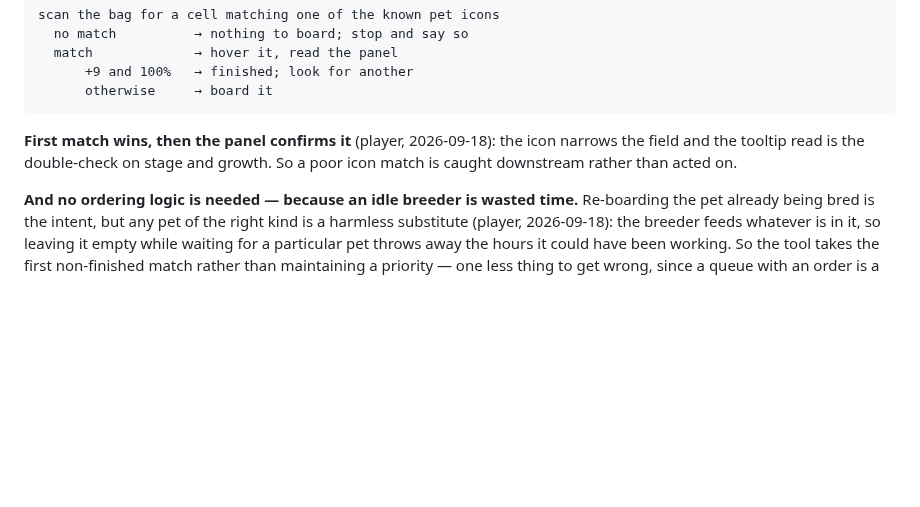
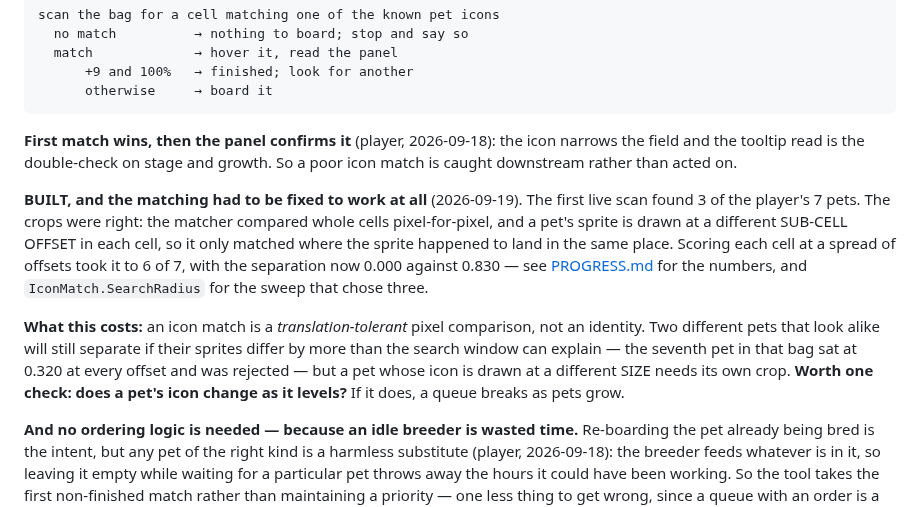
Before and after one commit to keikeiiu/seal-tools, a Markdown page: v2/docs/PLAN-PET-AUTOFEED.md, the part around the change. GitHub-like rendering; blank space fills up the shorter version.

```diff
--- a/v2/docs/PLAN-PET-AUTOFEED.md
+++ b/v2/docs/PLAN-PET-AUTOFEED.md
@@ -832,6 +832,19 @@ scan the bag for a cell matching one of the known pet icons
 the tooltip read is the double-check on stage and growth. So a poor icon match is caught downstream
 rather than acted on.
 
+**BUILT, and the matching had to be fixed to work at all** (2026-09-19). The first live scan found 3 of
+the player's 7 pets. The crops were right: the matcher compared whole cells pixel-for-pixel, and a
+pet's sprite is drawn at a different SUB-CELL OFFSET in each cell, so it only matched where the sprite
+happened to land in the same place. Scoring each cell at a spread of offsets took it to 6 of 7, with
+the separation now 0.000 against 0.830 — see [PROGRESS.md](PROGRESS.md) for the numbers, and
+`IconMatch.SearchRadius` for the sweep that chose three.
+
+**What this costs:** an icon match is a *translation-tolerant* pixel comparison, not an identity. Two
+different pets that look alike will still separate if their sprites differ by more than the search
+window can explain — the seventh pet in that bag sat at 0.320 at every offset and was rejected — but a
+pet whose icon is drawn at a different SIZE needs its own crop. **Worth one check: does a pet's icon
+change as it levels?** If it does, a queue breaks as pets grow.
+
 **And no ordering logic is needed — because an idle breeder is wasted time.** Re-boarding the pet
 already being bred is the intent, but any pet of the right kind is a harmless substitute (player,
 2026-09-18): the breeder feeds whatever is in it, so leaving it empty while waiting for a particular pet
```
Also changed, not shown: v2/docs/PROGRESS.md (+78 -0 lines).
